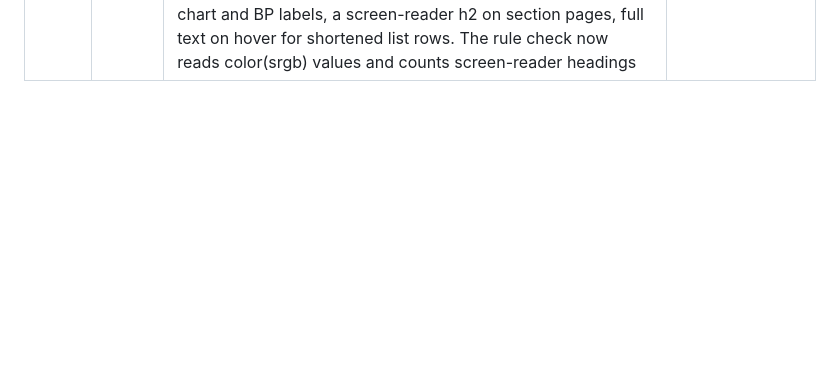
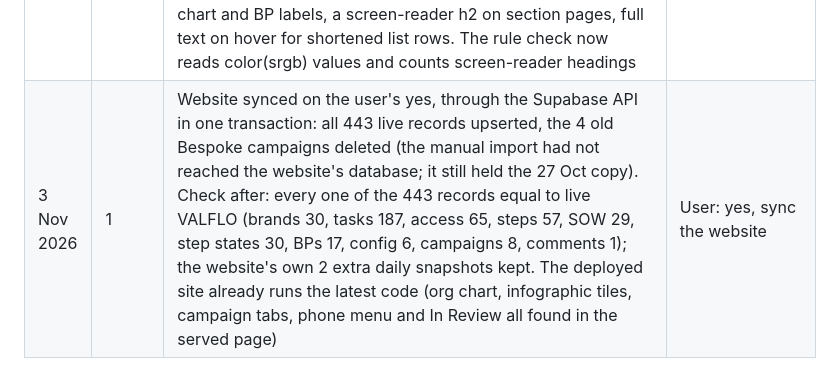
Before and after one commit to overseer-XP/WEB-Tracker, a Markdown page: docs/build-log.md, the part around the change. Rendered like a GitHub page; blank space fills up the shorter version.

Commit message:
Build log: website synced
Co-Authored-By: Claude Opus 5.5 <noreply@anthropic.com>
Claude-Session: https://claude.ai/code/session_015Kva9z5VYG12unoNzmWFL9

```diff
--- a/docs/build-log.md
+++ b/docs/build-log.md
@@ -97,3 +97,4 @@
 | 2 Nov 2026 | 1 | Reporting lines applied on the user's yes (log 2026-11-02_reporting-lines, 23 changes): Ben set as CEO in Leadership with Cat reporting to him; Cyrus, Robin, Noopur, Sharan, Ashraf, Sairaj, Anthony to Cat; Ashna and Zynab to Cyrus; Nalini and Yurawati to Ashna; Vignesh to Zynab; Tanish and Shivani to Vignesh; Pradnya, Paras, Shreyaa, Hamza to Ashraf; Gonika to Sairaj; Soham to Johnny | User: reporting fine, Ben is CEO |
 | 3 Nov 2026 | 1 | Website data sync file built from live VALFLO (443 records in 12 collections, read straight from the claude.ai database) for the website's import page; no Supabase access is stored in this session, so the import is run by a lead on valerie-tracker.vercel.app/import.html (it adds and updates; the 4 removed Bespoke campaigns must be deleted on the website by hand). Phone pass (375 to 390 px): top bar in one row (menu, search, and a ⋯ button that opens Simple or Full, You are, Light or Dark), 121 px down to 65 px; page strips in two columns with lighter text; Overview and Leadership tiles, gauges and the headline band sized for phones; board filters full width and lists snapping one per screen; org chart cards full width and Tap wording (dragging does not work by touch; tapping a person moves them). No page scrolls sideways at 390 px. 127 of 127, 79 of 79, 14 of 14, 17 of 17 | User: sync website copy, mobile-friendly version |
 | 3 Nov 2026 | 1 | Published version 37 (Valerie look across the tracker, infographic tiles, team structure org chart, phone layout, escalation leads only). Proof: click-through 192 screens, 0 script errors, no sideways scroll; UI rule check across every screen in light and dark at 1440 and 375: no contrast, name, label, heading, emoji or truncation failures. Fixes found on the way: tile rows given solid backgrounds, 12 px minimum for chart and BP labels, a screen-reader h2 on section pages, full text on hover for shortened list rows. The rule check now reads color(srgb) values and counts screen-reader headings | Proof |
+| 3 Nov 2026 | 1 | Website synced on the user's yes, through the Supabase API in one transaction: all 443 live records upserted, the 4 old Bespoke campaigns deleted (the manual import had not reached the website's database; it still held the 27 Oct copy). Check after: every one of the 443 records equal to live VALFLO (brands 30, tasks 187, access 65, steps 57, SOW 29, step states 30, BPs 17, config 6, campaigns 8, comments 1); the website's own 2 extra daily snapshots kept. The deployed site already runs the latest code (org chart, infographic tiles, campaign tabs, phone menu and In Review all found in the served page) | User: yes, sync the website |
```
